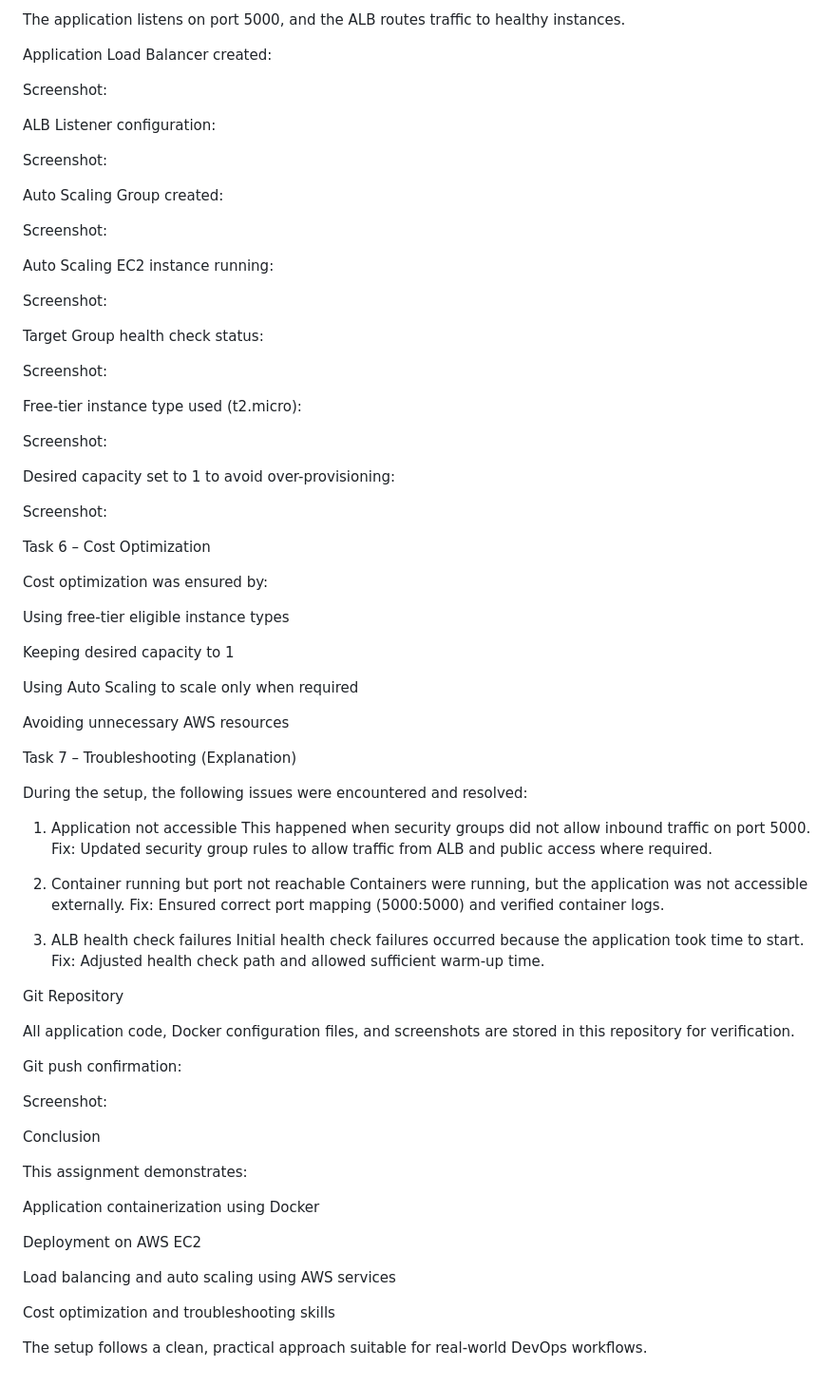
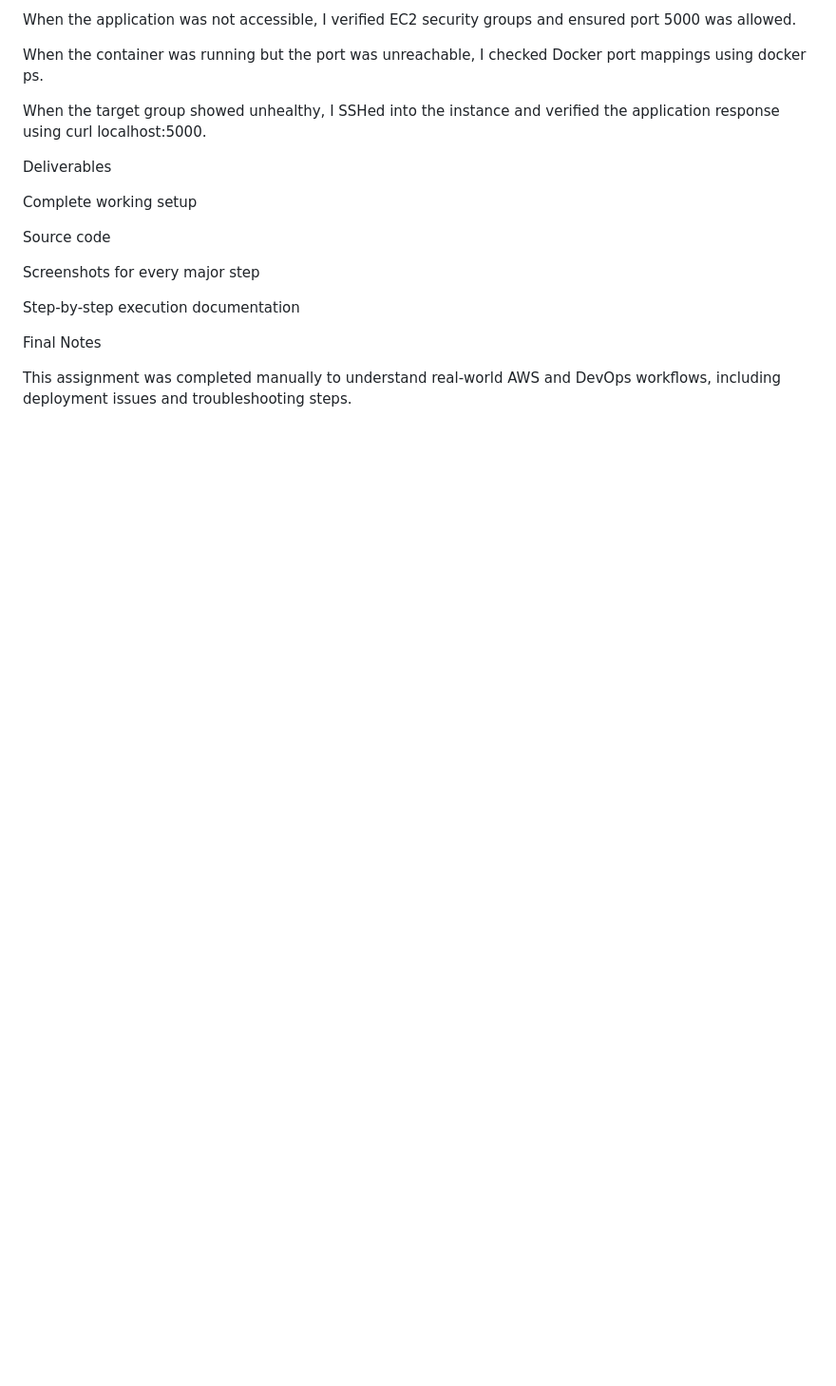
Before and after one commit to samyaklondhe/aproposdrive-aws-devops-assignment, a Markdown page: README.md, the part around one of its changes. Shown at 95% size. GitHub-like rendering; blank space fills up the shorter version.

```diff
--- a/README.md
+++ b/README.md
@@ -106,88 +116,20 @@ Auto Scaling Group (ASG)
 
-The application listens on port 5000, and the ALB routes traffic to healthy instances.
+When the application was not accessible, I verified EC2 security groups and ensured port 5000 was allowed.
 
-Application Load Balancer created:
+When the container was running but the port was unreachable, I checked Docker port mappings using docker ps.
 
-Screenshot:
+When the target group showed unhealthy, I SSHed into the instance and verified the application response using curl localhost:5000.
 
+Deliverables
 
-ALB Listener configuration:
+Complete working setup
 
-Screenshot:
+Source code
 
+Screenshots for every major step
 
-Auto Scaling Group created:
+Step-by-step execution documentation
 
-Screenshot:
+Final Notes
 
-
-Auto Scaling EC2 instance running:
-
-Screenshot:
-
-
-Target Group health check status:
-
-Screenshot:
-
-
-Free-tier instance type used (t2.micro):
-
-Screenshot:
-
-
-Desired capacity set to 1 to avoid over-provisioning:
-
-Screenshot:
-
-
-Task 6 – Cost Optimization
-
-Cost optimization was ensured by:
-
-Using free-tier eligible instance types
-
-Keeping desired capacity to 1
-
-Using Auto Scaling to scale only when required
-
-Avoiding unnecessary AWS resources
-
-Task 7 – Troubleshooting (Explanation)
-
-During the setup, the following issues were encountered and resolved:
-
-1. Application not accessible
-This happened when security groups did not allow inbound traffic on port 5000.
-Fix: Updated security group rules to allow traffic from ALB and public access where required.
-
-2. Container running but port not reachable
-Containers were running, but the application was not accessible externally.
-Fix: Ensured correct port mapping (5000:5000) and verified container logs.
-
-3. ALB health check failures
-Initial health check failures occurred because the application took time to start.
-Fix: Adjusted health check path and allowed sufficient warm-up time.
-
-Git Repository
-
-All application code, Docker configuration files, and screenshots are stored in this repository for verification.
-
-Git push confirmation:
-
-Screenshot:
-
-
-Conclusion
-
-This assignment demonstrates:
-
-Application containerization using Docker
-
-Deployment on AWS EC2
-
-Load balancing and auto scaling using AWS services
-
-Cost optimization and troubleshooting skills
-
-The setup follows a clean, practical approach suitable for real-world DevOps workflows.
+This assignment was completed manually to understand real-world AWS and DevOps workflows, including deployment issues and troubleshooting steps.
```
Also changed, not shown: other parts of README.md (+68 -58 lines).
